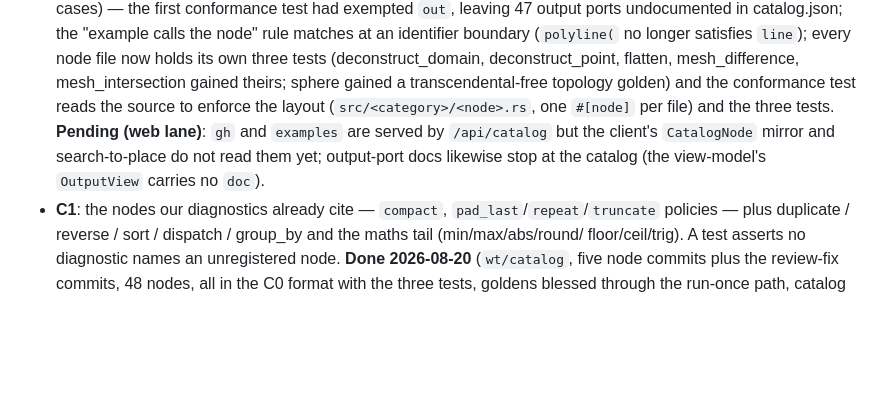
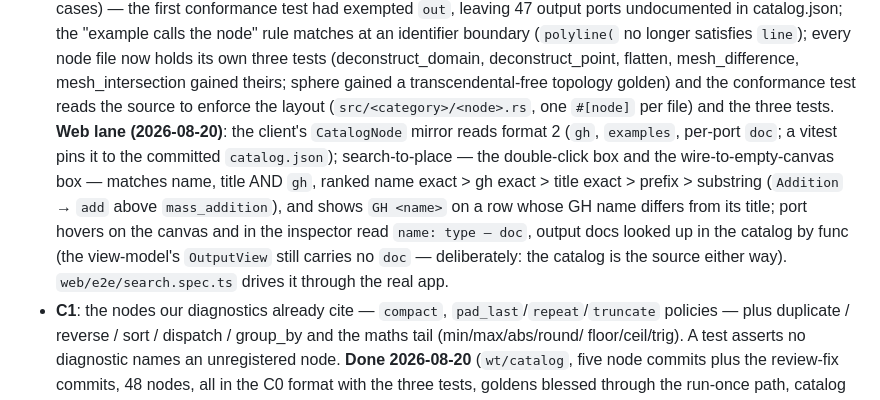
Before and after one commit to bencbartlett/Cicada, a Markdown page: docs/17-v01-plan.md, the part around the change. Rendered like a GitHub page; blank space fills up the shorter version.

Commit message:
Stop calling the search-to-place gh wiring pending in docs/14 and docs/17
The previous commit shipped the web lane docs/17 Track C listed as
pending and docs/14 §node file format pointed at; both sentences were
now false, and the doc-update rule says a behavior change that
contradicts a design doc fixes the doc in the same change. Kept as its
own commit — the two docs are shared with parallel packages, so this is
trivial to drop or re-apply at merge.

Co-Authored-By: Claude Fable 5 <noreply@anthropic.com>

```diff
--- a/docs/17-v01-plan.md
+++ b/docs/17-v01-plan.md
@@ -285,10 +285,17 @@ format, doc 08.
   theirs; sphere gained a transcendental-free topology golden) and the
   conformance test reads the source to enforce the layout
   (`src/<category>/<node>.rs`, one `#[node]` per file) and the three
-  tests. **Pending (web lane)**: `gh` and `examples` are served by
-  `/api/catalog` but the client's `CatalogNode` mirror and
-  search-to-place do not read them yet; output-port docs likewise stop
-  at the catalog (the view-model's `OutputView` carries no `doc`).
+  tests. **Web lane (2026-08-20)**: the client's `CatalogNode` mirror
+  reads format 2 (`gh`, `examples`, per-port `doc`; a vitest pins it to
+  the committed `catalog.json`); search-to-place — the double-click box
+  and the wire-to-empty-canvas box — matches name, title AND `gh`,
+  ranked name exact > gh exact > title exact > prefix > substring
+  (`Addition` → `add` above `mass_addition`), and shows `GH <name>` on a
+  row whose GH name differs from its title; port hovers on the canvas
+  and in the inspector read `name: type — doc`, output docs looked up
+  in the catalog by func (the view-model's `OutputView` still carries
+  no `doc` — deliberately: the catalog is the source either way).
+  `web/e2e/search.spec.ts` drives it through the real app.
 - **C1**: the nodes our diagnostics already cite — `compact`,
   `pad_last`/`repeat`/`truncate` policies — plus duplicate / reverse /
   sort / dispatch / group_by and the maths tail (min/max/abs/round/
```
Also changed, not shown: docs/14-engineering-foundations.md (+2 -2 lines).
